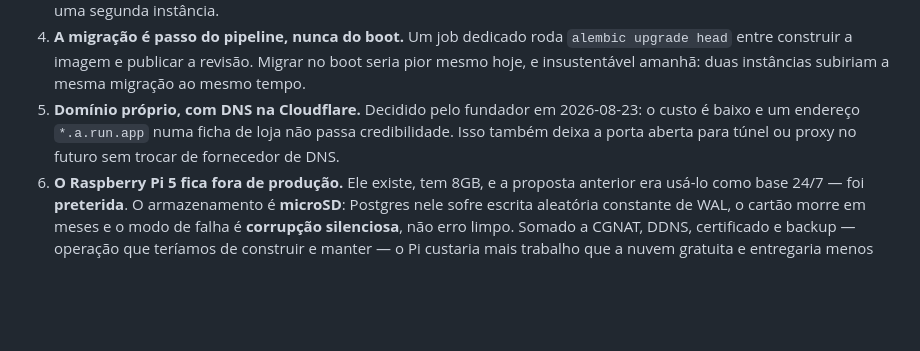
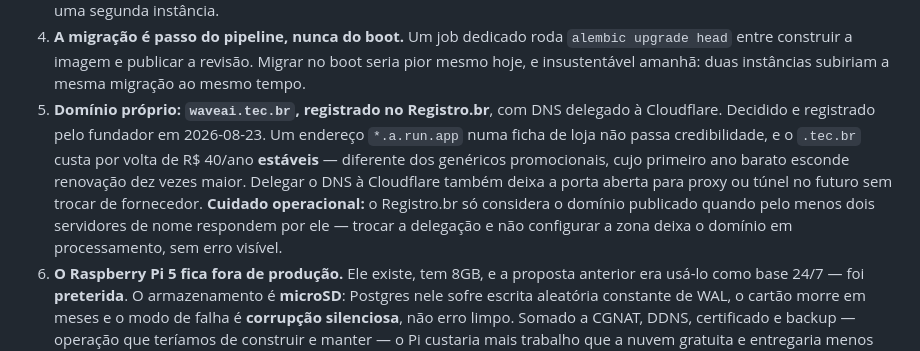
Before and after one commit to WaveAI-Company/WaveAi-Company, a Markdown page: 05_Decisions.md, the part around the change. GitHub-like rendering; blank space fills up the shorter version.

Commit message:
docs(adr): nomear o domínio waveai.tec.br na ADR-0049
O fundador registrou waveai.tec.br no Registro.br em 2026-08-23. A decisão 5
deixa de ser genérica e passa a nomear o domínio, com o motivo de ter escolhido
um .tec.br: ~R$40/ano estáveis, contra genéricos cujo primeiro ano barato
esconde renovação dez vezes maior.

Registra também a armadilha do Registro.br: sem dois servidores de nome
respondendo, o domínio fica em processamento e não dá erro visível.

```diff
--- a/05_Decisions.md
+++ b/05_Decisions.md
@@ -768,7 +768,7 @@ A decisão original (link com token opaco, 24 h / 30 min) foi tomada sobre esse
 2. **O estático é a camada que nunca dorme.** A Política e os Termos ficam no Pages, servidos de CDN, sem cold start e **sem depender da API**. Se o backend cair, a URL exigida pela loja continua no ar. É a única parte do sistema com esse requisito, e ela é a mais barata de garantir.
 3. **`max-instances = 1` na API — correção, não economia.** Com duas instâncias, o produtor do WebSocket e o espectador do SSE caem em processos diferentes e o profissional **não vê nada, sem erro e sem log óbvio** (ADR-0039 e ADR-0045 deixariam de valer na prática). A mesma trava mantém o limite de 5 tentativas/60s do login honesto. A dívida do Redis ([deps.py:35](services/api/app/api/deps.py:35)) segue **adiada com justificativa**, não esquecida: ela volta a ser bloqueante no dia em que precisarmos de uma segunda instância.
 4. **A migração é passo do pipeline, nunca do boot.** Um job dedicado roda `alembic upgrade head` entre construir a imagem e publicar a revisão. Migrar no boot seria pior mesmo hoje, e insustentável amanhã: duas instâncias subiriam a mesma migração ao mesmo tempo.
-5. **Domínio próprio, com DNS na Cloudflare.** Decidido pelo fundador em 2026-08-23: o custo é baixo e um endereço `*.a.run.app` numa ficha de loja não passa credibilidade. Isso também deixa a porta aberta para túnel ou proxy no futuro sem trocar de fornecedor de DNS.
+5. **Domínio próprio: `waveai.tec.br`, registrado no Registro.br**, com DNS delegado à Cloudflare. Decidido e registrado pelo fundador em 2026-08-23. Um endereço `*.a.run.app` numa ficha de loja não passa credibilidade, e o `.tec.br` custa por volta de R$ 40/ano **estáveis** — diferente dos genéricos promocionais, cujo primeiro ano barato esconde renovação dez vezes maior. Delegar o DNS à Cloudflare também deixa a porta aberta para proxy ou túnel no futuro sem trocar de fornecedor. **Cuidado operacional:** o Registro.br só considera o domínio publicado quando pelo menos dois servidores de nome respondem por ele — trocar a delegação e não configurar a zona deixa o domínio em processamento, sem erro visível.
 6. **O Raspberry Pi 5 fica fora de produção.** Ele existe, tem 8GB, e a proposta anterior era usá-lo como base 24/7 — foi **preterida**. O armazenamento é **microSD**: Postgres nele sofre escrita aleatória constante de WAL, o cartão morre em meses e o modo de falha é **corrupção silenciosa**, não erro limpo. Somado a CGNAT, DDNS, certificado e backup — operação que teríamos de construir e manter — o Pi custaria mais trabalho que a nuvem gratuita e entregaria menos garantia. Ele segue útil como **ambiente de ensaio local**, onde corromper um cartão não custa nada.
 7. **A Azure Students não é um segundo nó ativo.** Ela fica reservada para **carga de evento** e como plano B de desastre (imagem pronta, restauração de backup). Dois backends ativos com dois bancos significam **dado do titular dividido em dois lugares** sem replicação — e o titular não tem como saber em qual deles está o histórico dele. O banco é **um só**.
 8. **Segredos só por ambiente, e o CI não guarda chave.** As variáveis vão na configuração do serviço; o GitHub Actions autentica por **OIDC / Workload Identity Federation**, sem chave de conta de serviço no repositório. Nada de segredo em `compose`, `Dockerfile` ou workflow.
```
